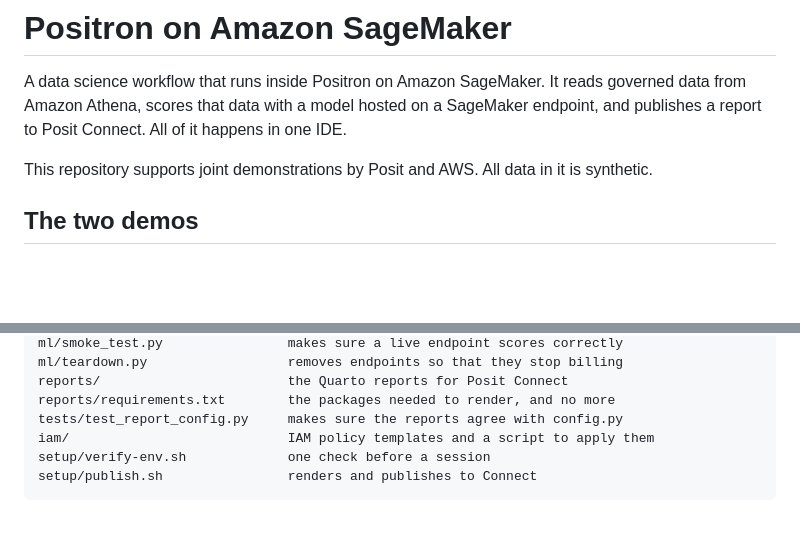
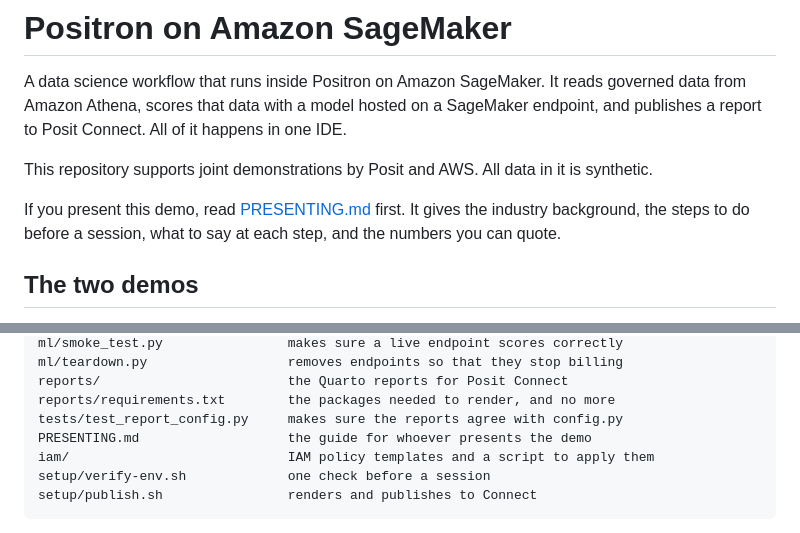
Before and after one commit to posit-dev/positron-sagemaker-demo, a Markdown page: README.md, 2 parts joined by grey strips. Rendered like a GitHub page; blank space fills up the shorter version.

Commit message:
Rename posit-README.md to PRESENTING.md
The old name marked the file as internal, which does not fit a public
repository shared with AWS. The new name says what the file is for.

Also link the guide from README.md. Nothing pointed to it before.

Entire-Checkpoint: 01M0K8TPGRMZBEVPJMG277XKTH

```diff
--- a/README.md
+++ b/README.md
@@ -7,6 +7,10 @@ one IDE.
 
 This repository supports joint demonstrations by Posit and AWS. All data in it is
 synthetic.
+
+If you present this demo, read [PRESENTING.md](PRESENTING.md) first. It gives the
+industry background, the steps to do before a session, what to say at each step,
+and the numbers you can quote.
 
 ## The two demos
 
@@ -93,6 +97,7 @@ ml/teardown.py                  removes endpoints so that they stop billing
 reports/                        the Quarto reports for Posit Connect
 reports/requirements.txt        the packages needed to render, and no more
 tests/test_report_config.py     makes sure the reports agree with config.py
+PRESENTING.md                   the guide for whoever presents the demo
 iam/                            IAM policy templates and a script to apply them
 setup/verify-env.sh             one check before a session
 setup/publish.sh                renders and publishes to Connect
```
Also changed, not shown: PRESENTING.md (renamed from posit-README.md).
